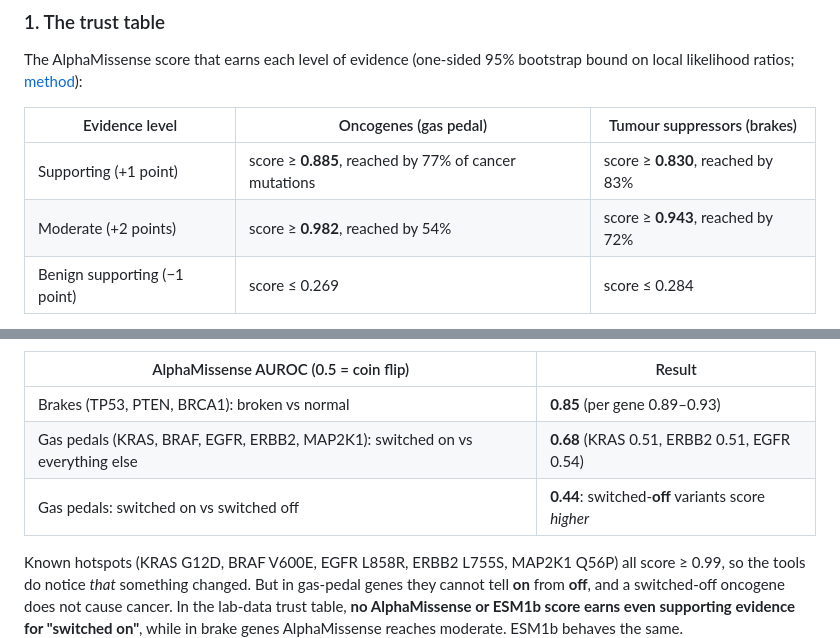
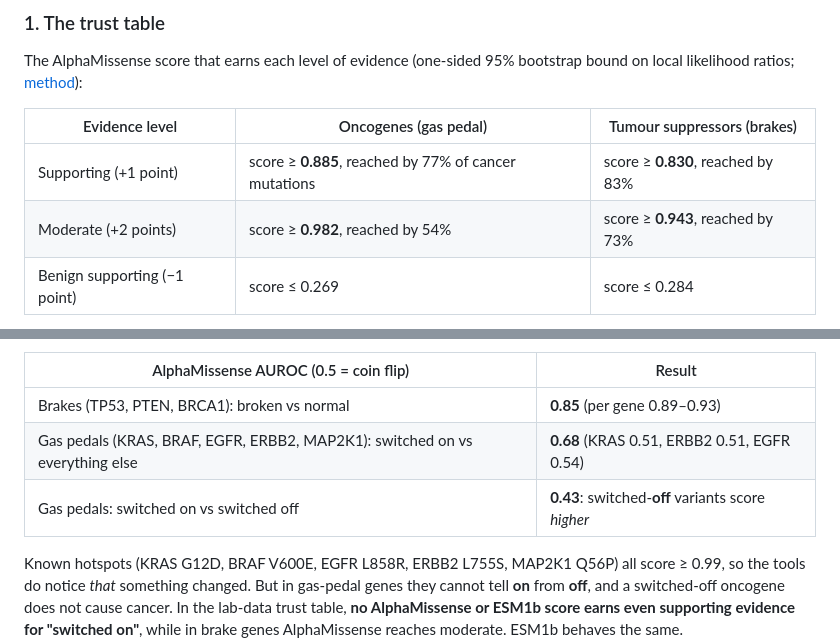
Before and after one commit to notaaaronfr/koel, a Markdown page: README.md, 2 parts joined by grey strips. GitHub-like rendering.

```diff
--- a/README.md
+++ b/README.md
@@ -54,7 +54,7 @@ bound on local likelihood ratios; [method](src/koel/calibrate.py)):
 | Evidence level | Oncogenes (gas pedal) | Tumour suppressors (brakes) |
 |---|---|---|
 | Supporting (+1 point) | score ≥ **0.885**, reached by 77% of cancer mutations | score ≥ **0.830**, reached by 83% |
-| Moderate (+2 points) | score ≥ **0.982**, reached by 54% | score ≥ **0.943**, reached by 72% |
+| Moderate (+2 points) | score ≥ **0.982**, reached by 54% | score ≥ **0.943**, reached by 73% |
 | Benign supporting (−1 point) | score ≤ 0.269 | score ≤ 0.284 |
 
 **In oncogenes the same evidence needs a higher score, and fewer real cancer mutations
@@ -85,7 +85,7 @@ measured as MAPK pathway activity in the [MAPK variant-effect atlas](https://doi
 |---|---|
 | Brakes (TP53, PTEN, BRCA1): broken vs normal | **0.85** (per gene 0.89–0.93) |
 | Gas pedals (KRAS, BRAF, EGFR, ERBB2, MAP2K1): switched on vs everything else | **0.68** (KRAS 0.51, ERBB2 0.51, EGFR 0.54) |
-| Gas pedals: switched on vs switched off | **0.44**: switched-**off** variants score *higher* |
+| Gas pedals: switched on vs switched off | **0.43**: switched-**off** variants score *higher* |
 
 Known hotspots (KRAS G12D, BRAF V600E, EGFR L858R, ERBB2 L755S, MAP2K1 Q56P) all score
 ≥ 0.99, so the tools do notice *that* something changed. But in gas-pedal genes they cannot
```
Also changed, not shown: other parts of README.md (+1 -1 lines), docs/figures/trust_curve_dark.png, docs/figures/trust_curve_light.png, 3 other files.
